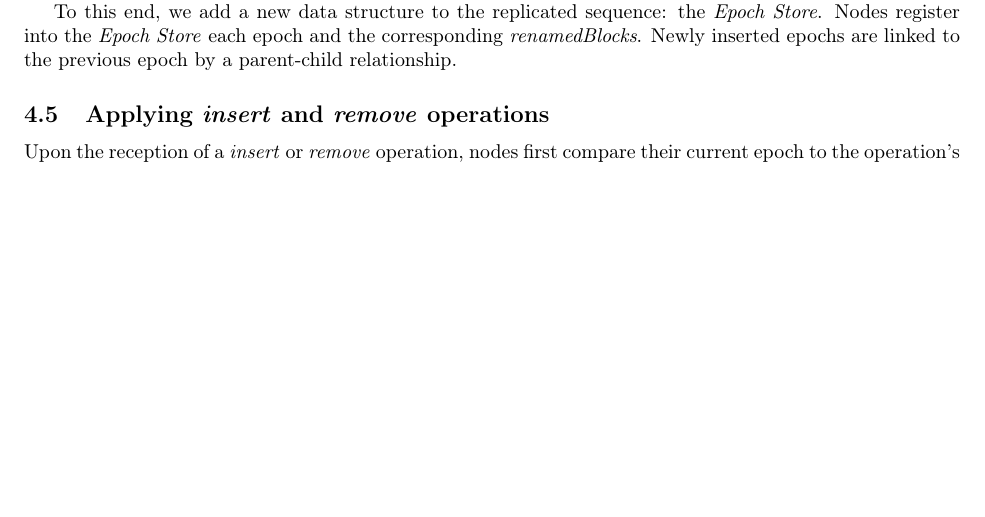
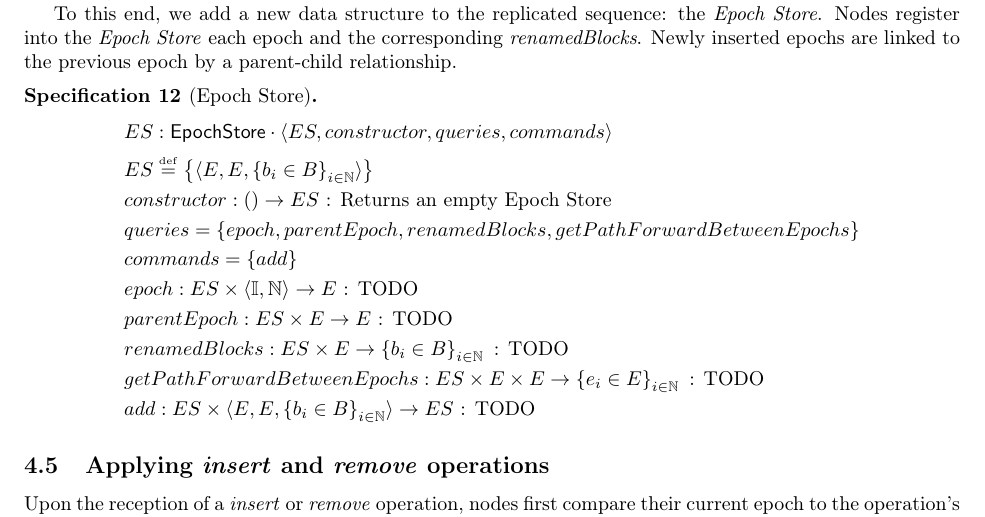
Before and after one commit to MatthieuNICOLAS/paper-renaming-mechanism, a LaTeX document (main.tex): part of page 15 of 18 before the commit and part of page 15 of 19 after it, cut so that both start at the same text, the shorter picture padded with empty space. Compiled offline with pdfLaTeX.

Commit message:
feat(epoch-store): add its specification

```diff
--- a/main.tex
+++ b/main.tex
@@ -795,6 +795,26 @@ Nodes thus need to store the \emph{renamedBlocks} and have to be able to compute
 To this end, we add a new data structure to the replicated sequence: the \emph{Epoch Store}.
 Nodes register into the \emph{Epoch Store} each epoch and the corresponding \emph{renamedBlocks}.
 Newly inserted epochs are linked to the previous epoch by a parent-child relationship.
+% We use this relationship to define the order relationship between epochs.
+% We define an epoch as greater than its ancestors.
+
+\begin{specification}[Epoch Store]
+    \begin{align*}
+    &ES: \mathsf{EpochStore} \cdot \spectuple{ES}\\
+    &ES \defeq \set{\tuple{E, E, \mathlist{b}{B}}}\\
+    &\fnspec{constructor}{() \to ES}{Returns an empty Epoch Store}\\
+    &\queries{epoch, parentEpoch, renamedBlocks, getPathForwardBetweenEpochs}\\
+    &\commands{add}\\
+    &\fnspec{epoch}{ES \times \tuple{\mathbb{I}, \mathbb{N}} \to E}{TODO}\\
+    &\fnspec{parentEpoch}{ES \times E \to E}{TODO}\\
+    &\fnspec{renamedBlocks}{ES \times E \to \mathlist{b}{B}}{TODO}\\
+    % &\fnspec{compareEpochs}{ES \times E \times E \to \{ <, >, = \}}{TODO}
+    &\fnspec{getPathForwardBetweenEpochs}{ES \times E \times E \to \mathlist{e}{E}}{TODO}\\
+    %&\fnspec{getPathForwardBetweenEpochs}{ES \times \{ e_1 \in E \} \times \{ e_2 \in E \ssep e_1 < e_2 \} \to \mathlist{e}{E}}{TODO}\\
+    &\fnspec{add}{ES \times \tuple{E, E, \mathlist{b}{B}} \to ES}{TODO}
+    \end{align*}
+    \label{spec:epoch-store}
+\end{specification}
 
 \subsection{Applying \emph{insert} and \emph{remove} operations}
 
```
